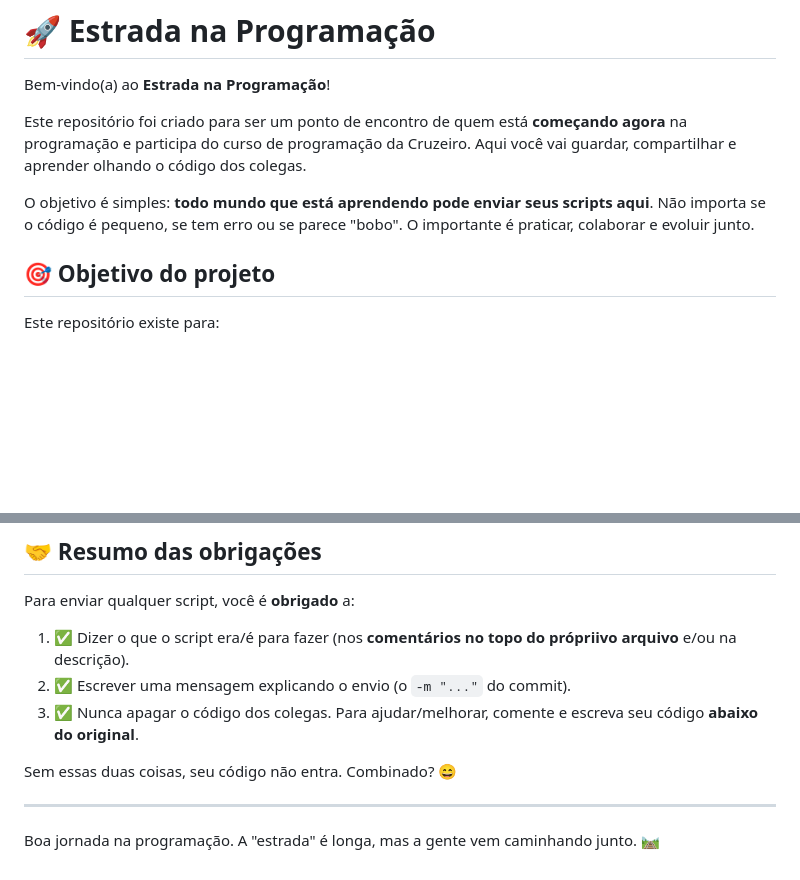
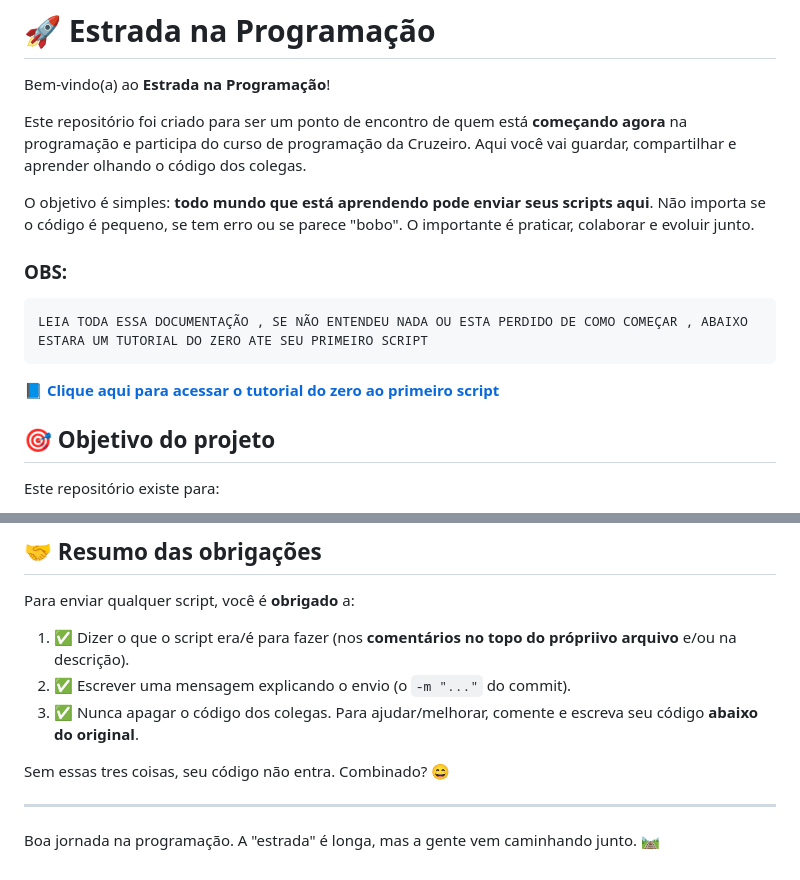
Before and after one commit to DougVikt/estrada-na-programacao, a Markdown page: README.md, 2 parts joined by grey strips. Rendered like a GitHub page; blank space fills up the shorter version.

Commit message:
doc(guia/readme):readme atualizado e guia adicionado

````diff
--- a/README.md
+++ b/README.md
@@ -5,6 +5,12 @@ Bem-vindo(a) ao **Estrada na Programação**!
 Este repositório foi criado para ser um ponto de encontro de quem está **começando agora** na programação e participa do curso de programação da Cruzeiro. Aqui você vai guardar, compartilhar e aprender olhando o código dos colegas.
 
 O objetivo é simples: **todo mundo que está aprendendo pode enviar seus scripts aqui**. Não importa se o código é pequeno, se tem erro ou se parece "bobo". O importante é praticar, colaborar e evoluir junto.
+
+### OBS:
+```
+LEIA TODA ESSA DOCUMENTAÇÃO , SE NÃO ENTENDEU NADA OU ESTA PERDIDO DE COMO COMEÇAR , ABAIXO ESTARA UM TUTORIAL DO ZERO ATE SEU PRIMEIRO SCRIPT
+```
+📘 **[Clique aqui para acessar o tutorial do zero ao primeiro script](GUIA_INICIANTE.md)**
 
 ## 🎯 Objetivo do projeto
 
@@ -271,7 +277,7 @@ Para enviar qualquer script, você é **obrigado** a:
 2. ✅ Escrever uma mensagem explicando o envio (o `-m "..."` do commit).
 3. ✅ Nunca apagar o código dos colegas. Para ajudar/melhorar, comente e escreva seu código **abaixo do original**.
 
-Sem essas duas coisas, seu código não entra. Combinado? 😄
+Sem essas tres coisas, seu código não entra. Combinado? 😄
 
 ---
 
````
Also changed, not shown: GUIA_INICIANTE.md (added, +319 -0 lines).
